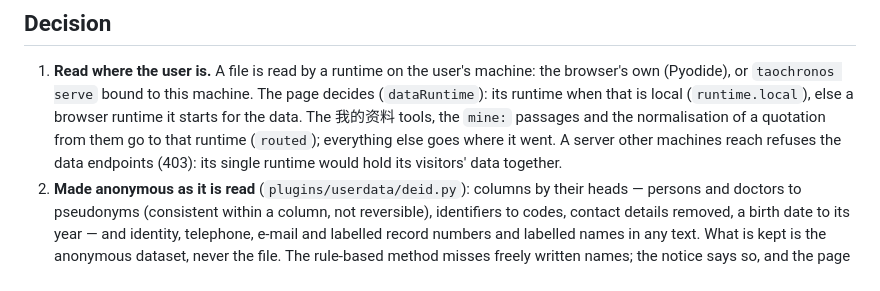
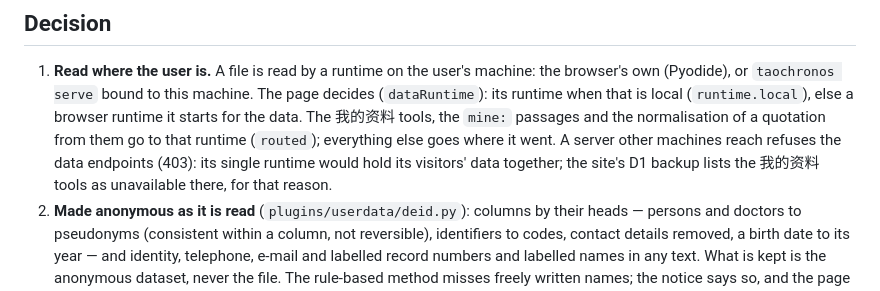
Before and after one commit to psknlr/TaoChronos, a Markdown page: docs/adr/0022-the-users-own-data.md, the part around the change. GitHub-like rendering.

Commit message:
ADR 0022: the D1 backup lists the 我的资料 tools as unavailable
Co-Authored-By: Claude Opus 5.5 <noreply@anthropic.com>
Claude-Session: https://claude.ai/code/session_016ewHdVA8U6Gx3CurLDtNuG

```diff
--- a/docs/adr/0022-the-users-own-data.md
+++ b/docs/adr/0022-the-users-own-data.md
@@ -18,7 +18,8 @@ for its test period, with consent ([ADR 0012](0012-default-service-relay.md)).
    `taochronos serve` bound to this machine.  The page decides (`dataRuntime`): its runtime when that is local
    (`runtime.local`), else a browser runtime it starts for the data.  The 我的资料 tools, the `mine:` passages and the
    normalisation of a quotation from them go to that runtime (`routed`); everything else goes where it went.  A server
-   other machines reach refuses the data endpoints (403): its single runtime would hold its visitors' data together.
+   other machines reach refuses the data endpoints (403): its single runtime would hold its visitors' data together;
+   the site's D1 backup lists the 我的资料 tools as unavailable there, for that reason.
 2. **Made anonymous as it is read** (`plugins/userdata/deid.py`): columns by their heads — persons and doctors to
    pseudonyms (consistent within a column, not reversible), identifiers to codes, contact details removed, a birth date to
    its year — and identity, telephone, e-mail and labelled record numbers and labelled names in any text.  What is kept is
```
